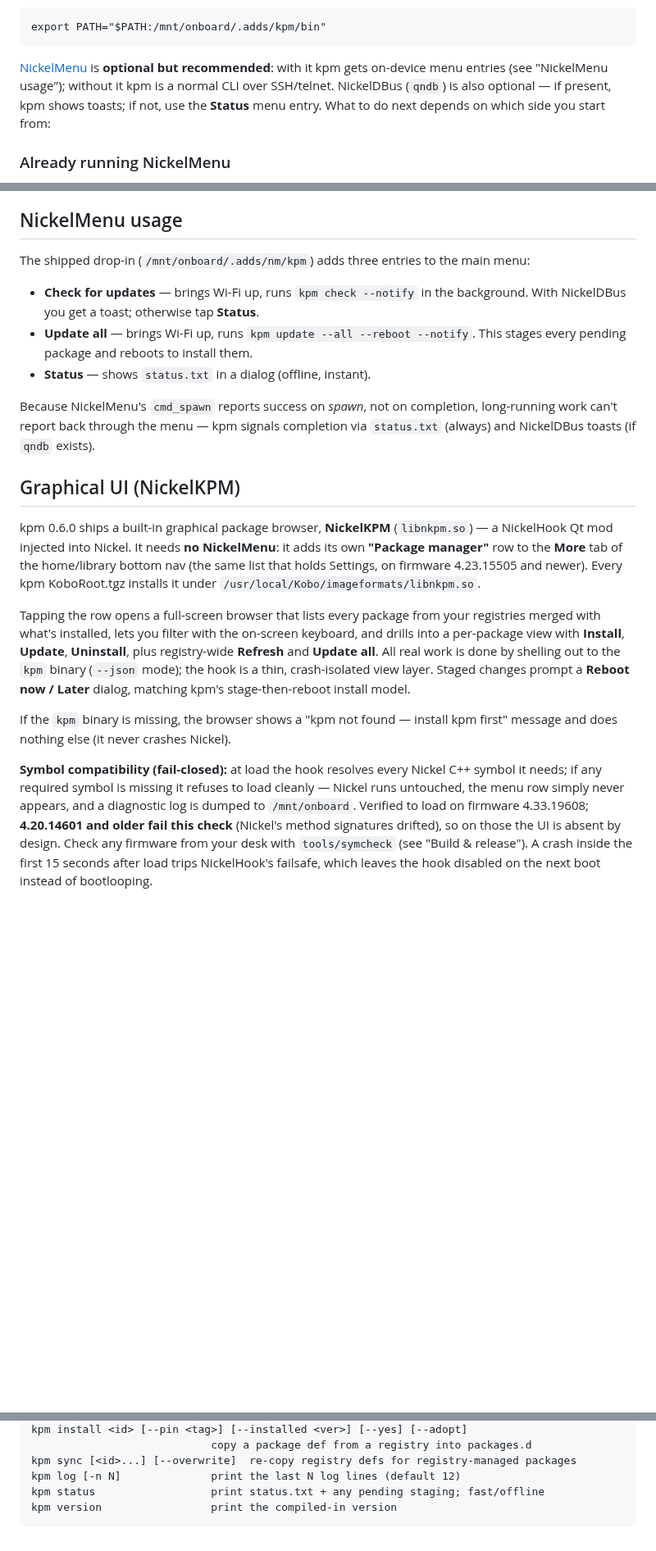
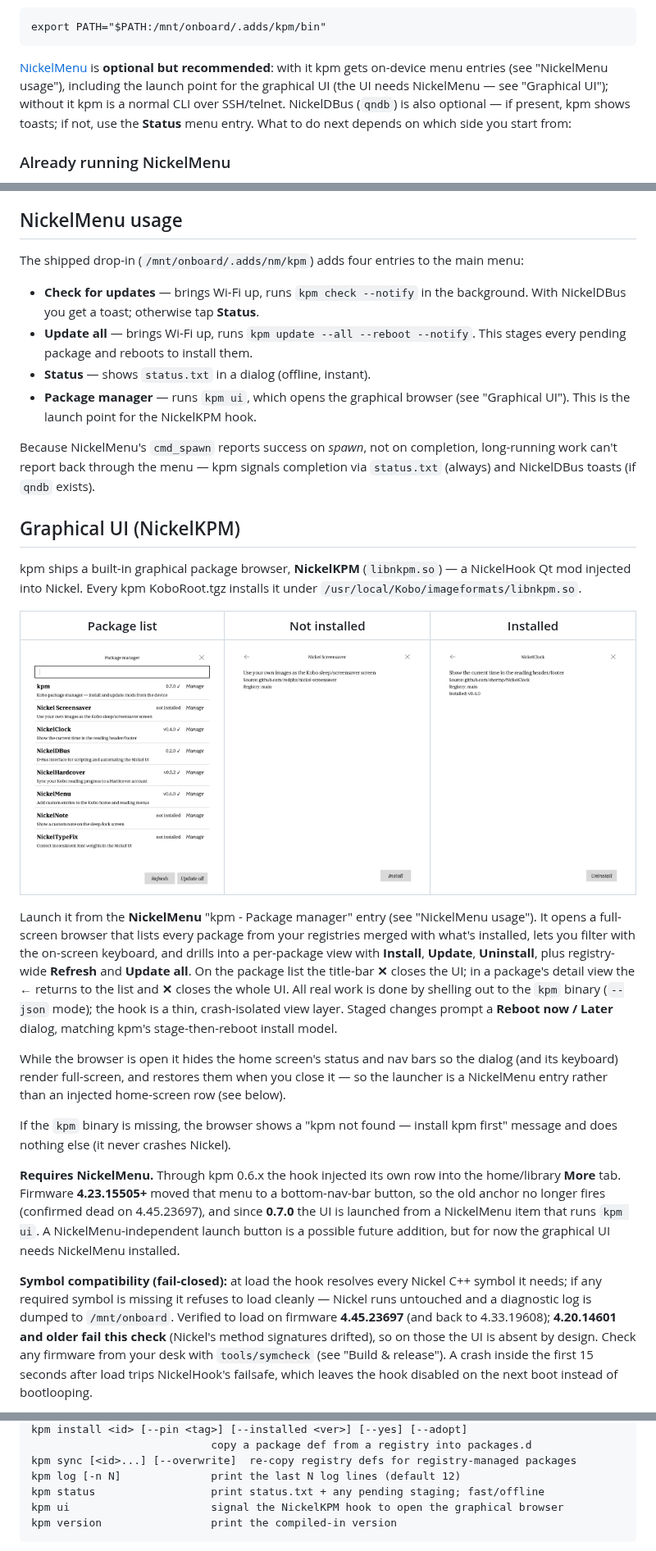
Before and after one commit to wolffshots/kpm, a Markdown page: README.md, 3 parts joined by grey strips. Shown at 82% size. Rendered like a GitHub page; pictures changed too: docs/screenshots/browse.png (added), docs/screenshots/detail-installed.png (added), docs/screenshots/detail-not-installed.png (added); blank space fills up the shorter version.

Commit message:
docs: document the NickelMenu-launched UI and add screenshots
Rewrite the Graphical UI section for the 0.7.0 launch model (NickelMenu item
runs `kpm ui`; full-screen dialog that hides the status/nav chrome; back/close
button behavior), note the UI now requires NickelMenu, add the fourth NickelMenu
entry and `kpm ui` to the CLI reference, and add browse/detail screenshots.

Co-Authored-By: Claude Opus 4.8 <noreply@anthropic.com>

````diff
--- a/README.md
+++ b/README.md
@@ -75,10 +75,11 @@ export PATH="$PATH:/mnt/onboard/.adds/kpm/bin"
 ```
 
 [NickelMenu](https://github.com/pgaskin/NickelMenu) is **optional but
-recommended**: with it kpm gets on-device menu entries (see "NickelMenu
-usage"); without it kpm is a normal CLI over SSH/telnet. NickelDBus (`qndb`)
-is also optional — if present, kpm shows toasts; if not, use the **Status**
-menu entry. What to do next depends on which side you start from:
+recommended**: with it kpm gets on-device menu entries (see "NickelMenu usage"),
+including the launch point for the graphical UI (the UI needs NickelMenu — see
+"Graphical UI"); without it kpm is a normal CLI over SSH/telnet. NickelDBus
+(`qndb`) is also optional — if present, kpm shows toasts; if not, use the
+**Status** menu entry. What to do next depends on which side you start from:
 
 ### Already running NickelMenu
 
@@ -264,7 +265,7 @@ not.
 
 ## NickelMenu usage
 
-The shipped drop-in (`/mnt/onboard/.adds/nm/kpm`) adds three entries to the main
+The shipped drop-in (`/mnt/onboard/.adds/nm/kpm`) adds four entries to the main
 menu:
 
 - **Check for updates** — brings Wi-Fi up, runs `kpm check --notify` in the
@@ -272,6 +273,8 @@ menu:
 - **Update all** — brings Wi-Fi up, runs `kpm update --all --reboot --notify`.
   This stages every pending package and reboots to install them.
 - **Status** — shows `status.txt` in a dialog (offline, instant).
+- **Package manager** — runs `kpm ui`, which opens the graphical browser (see
+  "Graphical UI"). This is the launch point for the NickelKPM hook.
 
 Because NickelMenu's `cmd_spawn` reports success on *spawn*, not on completion,
 long-running work can't report back through the menu — kpm signals completion via
@@ -279,29 +282,45 @@ long-running work can't report back through the menu — kpm signals completion
 
 ## Graphical UI (NickelKPM)
 
-kpm 0.6.0 ships a built-in graphical package browser, **NickelKPM**
-(`libnkpm.so`) — a NickelHook Qt mod injected into Nickel. It needs **no
-NickelMenu**: it adds its own **"Package manager"** row to the **More** tab of
-the home/library bottom nav (the same list that holds Settings, on firmware
-4.23.15505 and newer). Every kpm KoboRoot.tgz installs it under
+kpm ships a built-in graphical package browser, **NickelKPM** (`libnkpm.so`) — a
+NickelHook Qt mod injected into Nickel. Every kpm KoboRoot.tgz installs it under
 `/usr/local/Kobo/imageformats/libnkpm.so`.
 
-Tapping the row opens a full-screen browser that lists every package from your
+| Package list | Not installed | Installed |
+|---|---|---|
+| ![Package manager list](docs/screenshots/browse.png) | ![Package detail — install](docs/screenshots/detail-not-installed.png) | ![Package detail — uninstall](docs/screenshots/detail-installed.png) |
+
+Launch it from the **NickelMenu** "kpm - Package manager" entry (see "NickelMenu
+usage"). It opens a full-screen browser that lists every package from your
 registries merged with what's installed, lets you filter with the on-screen
 keyboard, and drills into a per-package view with **Install**, **Update**,
-**Uninstall**, plus registry-wide **Refresh** and **Update all**. All real work
-is done by shelling out to the `kpm` binary (`--json` mode); the hook is a thin,
+**Uninstall**, plus registry-wide **Refresh** and **Update all**. On the package
+list the title-bar **✕** closes the UI; in a package's detail view the **←**
+returns to the list and **✕** closes the whole UI. All real work is done by
+shelling out to the `kpm` binary (`--json` mode); the hook is a thin,
 crash-isolated view layer. Staged changes prompt a **Reboot now / Later** dialog,
 matching kpm's stage-then-reboot install model.
+
+While the browser is open it hides the home screen's status and nav bars so the
+dialog (and its keyboard) render full-screen, and restores them when you close
+it — so the launcher is a NickelMenu entry rather than an injected home-screen
+row (see below).
 
 If the `kpm` binary is missing, the browser shows a "kpm not found — install kpm
 first" message and does nothing else (it never crashes Nickel).
 
+**Requires NickelMenu.** Through kpm 0.6.x the hook injected its own row into the
+home/library **More** tab. Firmware **4.23.15505+** moved that menu to a
+bottom-nav-bar button, so the old anchor no longer fires (confirmed dead on
+4.45.23697), and since **0.7.0** the UI is launched from a NickelMenu item that
+runs `kpm ui`. A NickelMenu-independent launch button is a possible future
+addition, but for now the graphical UI needs NickelMenu installed.
+
 **Symbol compatibility (fail-closed):** at load the hook resolves every Nickel
 C++ symbol it needs; if any required symbol is missing it refuses to load
-cleanly — Nickel runs untouched, the menu row simply never appears, and a
-diagnostic log is dumped to `/mnt/onboard`. Verified to load on firmware
-4.33.19608; **4.20.14601 and older fail this check** (Nickel's method signatures
+cleanly — Nickel runs untouched and a diagnostic log is dumped to
+`/mnt/onboard`. Verified to load on firmware **4.45.23697** (and back to
+4.33.19608); **4.20.14601 and older fail this check** (Nickel's method signatures
 drifted), so on those the UI is absent by design. Check any firmware from your
 desk with `tools/symcheck` (see "Build & release"). A crash inside the first
 15 seconds after load trips NickelHook's failsafe, which leaves the hook
@@ -355,6 +374,7 @@ kpm install <id> [--pin <tag>] [--installed <ver>] [--yes] [--adopt]
 kpm sync [<id>...] [--overwrite]  re-copy registry defs for registry-managed packages
 kpm log [-n N]              print the last N log lines (default 12)
 kpm status                  print status.txt + any pending staging; fast/offline
+kpm ui                      signal the NickelKPM hook to open the graphical browser
 kpm version                 print the compiled-in version
 ```
 
````
